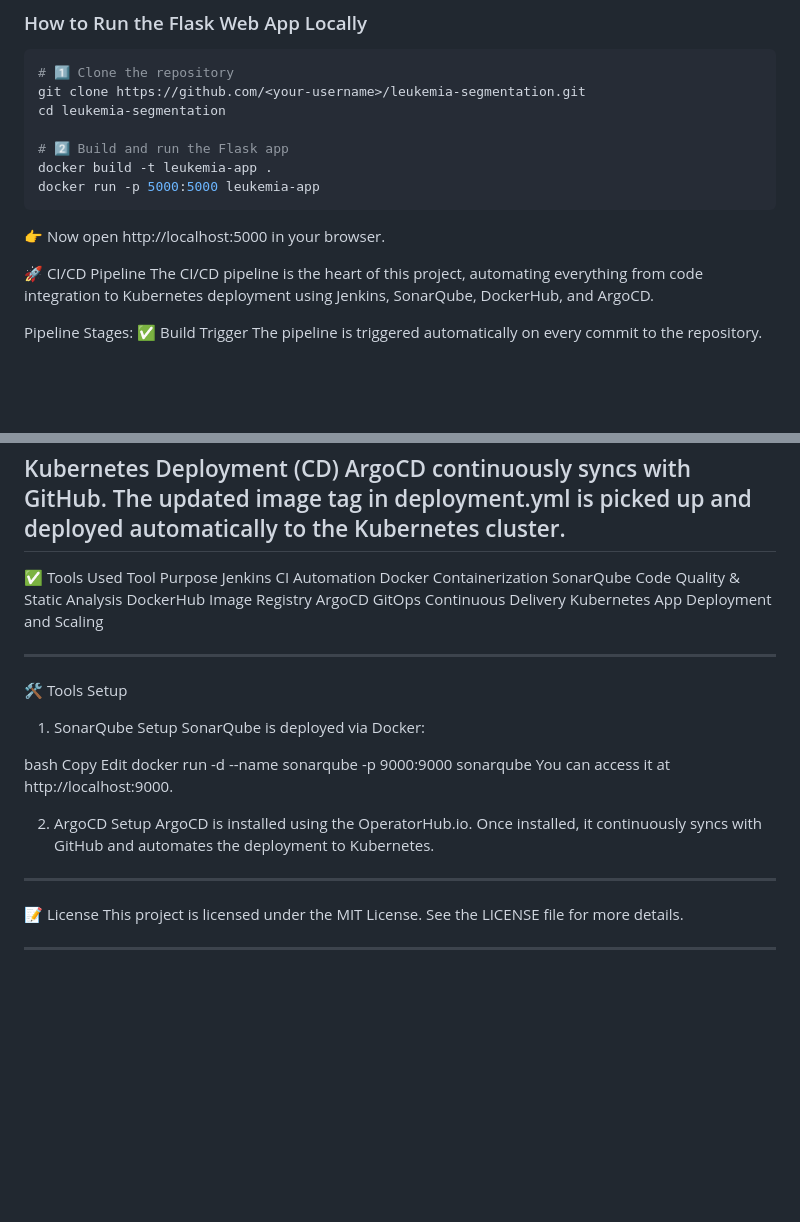
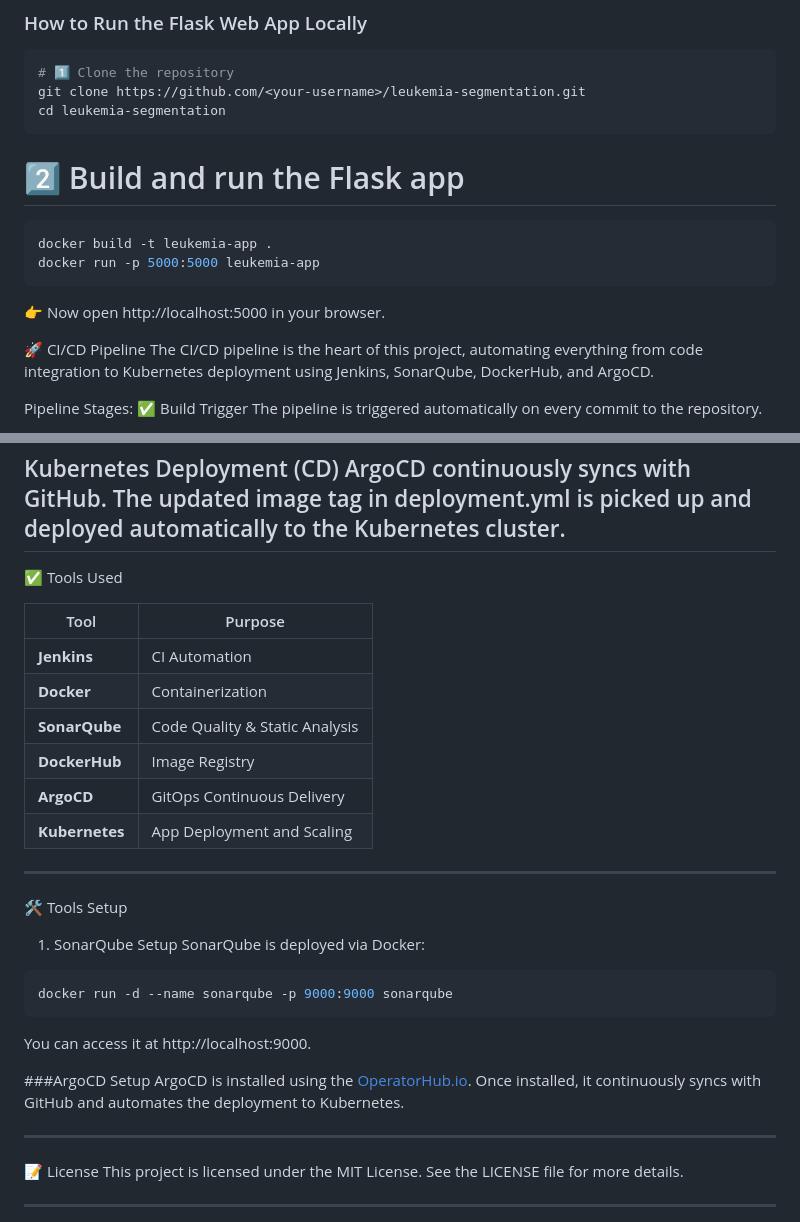
Before and after one commit to Gay-123/Leukemia-Image-Segmentation, a Markdown page: README.md, 2 parts joined by grey strips. Drawn GitHub-style; blank space fills up the shorter version.

````diff
--- a/README.md
+++ b/README.md
@@ -41,12 +41,14 @@ A minimal Flask-based API is integrated to serve the YOLOv8 segmentation model.
 # 1️⃣ Clone the repository
 git clone https://github.com/<your-username>/leukemia-segmentation.git
 cd leukemia-segmentation
-
+```
 # 2️⃣ Build and run the Flask app
+```bash
 docker build -t leukemia-app .
 docker run -p 5000:5000 leukemia-app
 ```
 👉 Now open http://localhost:5000 in your browser.
+
 
 🚀 CI/CD Pipeline
 The CI/CD pipeline is the heart of this project, automating everything from code integration to Kubernetes deployment using Jenkins, SonarQube, DockerHub, and ArgoCD.
@@ -70,27 +72,30 @@ ArgoCD continuously syncs with GitHub. The updated image tag in deployment.yml i
 ---
 
 ✅ Tools Used
-Tool	Purpose
-Jenkins	CI Automation
-Docker	Containerization
-SonarQube	Code Quality & Static Analysis
-DockerHub	Image Registry
-ArgoCD	GitOps Continuous Delivery
-Kubernetes	App Deployment and Scaling
+
+| Tool           | Purpose                        |
+| -------------- | ------------------------------ |
+| **Jenkins**    | CI Automation                  |
+| **Docker**     | Containerization               |
+| **SonarQube**  | Code Quality & Static Analysis |
+| **DockerHub**  | Image Registry                 |
+| **ArgoCD**     | GitOps Continuous Delivery     |
+| **Kubernetes** | App Deployment and Scaling     |
+
 
 ---
 🛠️ Tools Setup
 1. SonarQube Setup
 SonarQube is deployed via Docker:
 
-bash
-Copy
-Edit
+```bash
 docker run -d --name sonarqube -p 9000:9000 sonarqube
+```
 You can access it at http://localhost:9000.
 
-2. ArgoCD Setup
-ArgoCD is installed using the OperatorHub.io. Once installed, it continuously syncs with GitHub and automates the deployment to Kubernetes.
+###ArgoCD Setup
+ArgoCD is installed using the [OperatorHub.io](https://operatorhub.io/). Once installed, it continuously syncs with GitHub and automates the deployment to Kubernetes.
+
 ---
 📝 License
 This project is licensed under the MIT License. See the LICENSE file for more details.
````
